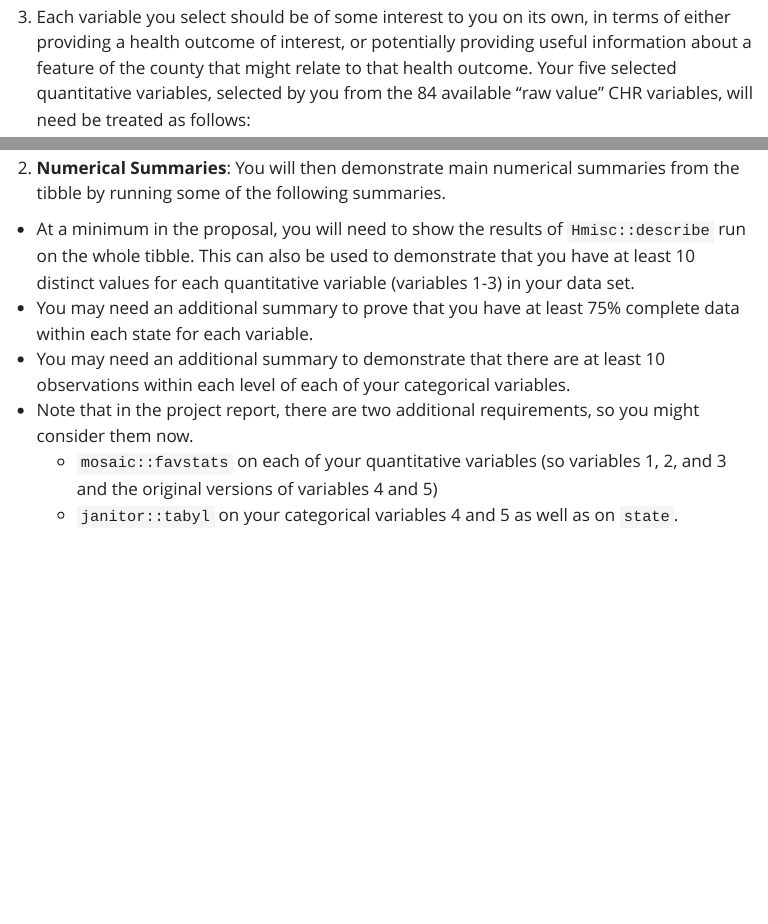
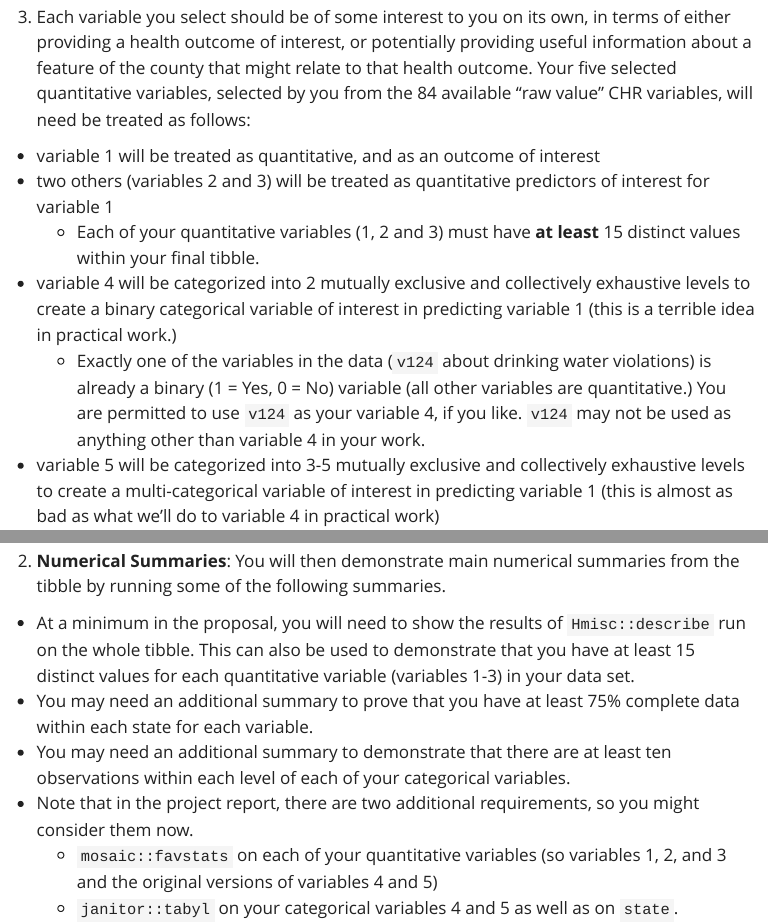
Before and after one commit to THOMASELOVE/431-projectA-2022, a Quarto document (data.qmd): the page in a window 1100 px wide, from 5480 px down, and a second part further down, joined at a grey line. Rendered offline with R 4.5, knitr and Pandoc in place of Quarto, with nearby package versions; menus at the side of the page are left out; long lines of code are wrapped.

Commit message:
Require at least 15 distinct values in all quantitative variables.

```diff
--- a/data.qmd
+++ b/data.qmd
@@ -194,6 +194,7 @@ As noted below, you will also need look up each measure you wind up selecting to
 
 - variable 1 will be treated as quantitative, and as an outcome of interest
 - two others (variables 2 and 3) will be treated as quantitative predictors of interest for variable 1
+    - Each of your quantitative variables (1, 2 and 3) must have **at least** 15 distinct values within your final tibble.
 - variable 4 will be categorized into 2 mutually exclusive and collectively exhaustive levels to create a binary categorical variable of interest in predicting variable 1 (this is a terrible idea in practical work.)
     - Exactly one of the variables in the data (`v124` about drinking water violations) is already a binary (1 = Yes, 0 = No) variable (all other variables are quantitative.) You are permitted to use `v124` as your variable 4, if you like. `v124` may not be used as anything other than variable 4 in your work.
 - variable 5 will be categorized into 3-5 mutually exclusive and collectively exhaustive levels to create a multi-categorical variable of interest in predicting variable 1 (this is almost as bad as what we'll do to variable 4 in practical work)
@@ -460,9 +461,9 @@ Remember that you need to have at least 75% complete cases for each variable, so
 
 2. **Numerical Summaries**: You will then demonstrate main numerical summaries from the tibble by running some of the following summaries.
 
-- At a minimum in the proposal, you will need to show the results of `Hmisc::describe` run on the whole tibble. This can also be used to demonstrate that you have at least 10 distinct values for each quantitative variable (variables 1-3) in your data set.
+- At a minimum in the proposal, you will need to show the results of `Hmisc::describe` run on the whole tibble. This can also be used to demonstrate that you have at least 15 distinct values for each quantitative variable (variables 1-3) in your data set.
 - You may need an additional summary to prove that you have at least 75% complete data within each state for each variable.
-- You may need an additional summary to demonstrate that there are at least 10 observations within each level of each of your categorical variables.
+- You may need an additional summary to demonstrate that there are at least ten observations within each level of each of your categorical variables.
 - Note that in the project report, there are two additional requirements, so you might consider them now.
     - `mosaic::favstats` on each of your quantitative variables (so variables 1, 2, and 3 and the original versions of variables 4 and 5)
     - `janitor::tabyl` on your categorical variables 4 and 5 as well as on `state`.
```
Also changed, not shown: check_final.qmd (+1 -1 lines), docs/search.json, data.qmd (2 more changed lines), 8 other files.
